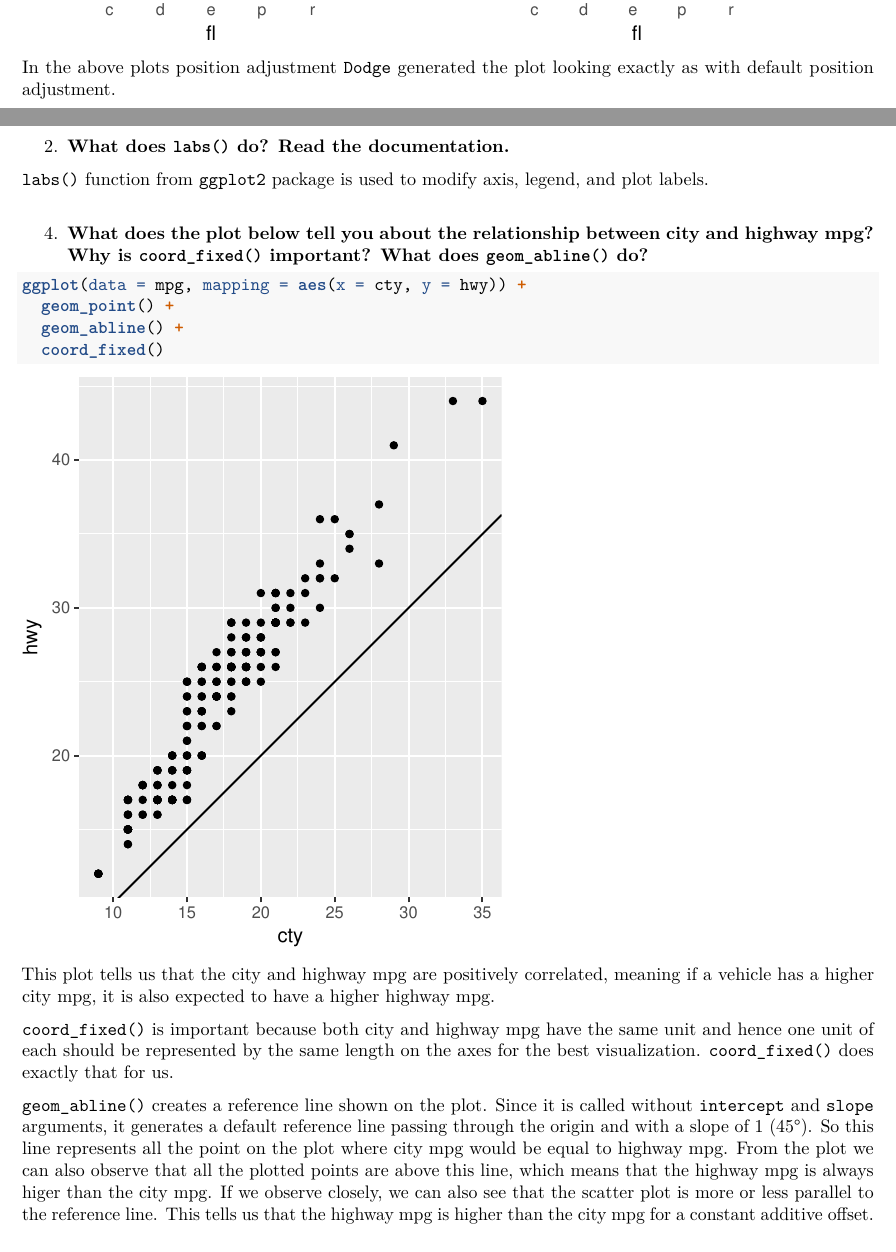
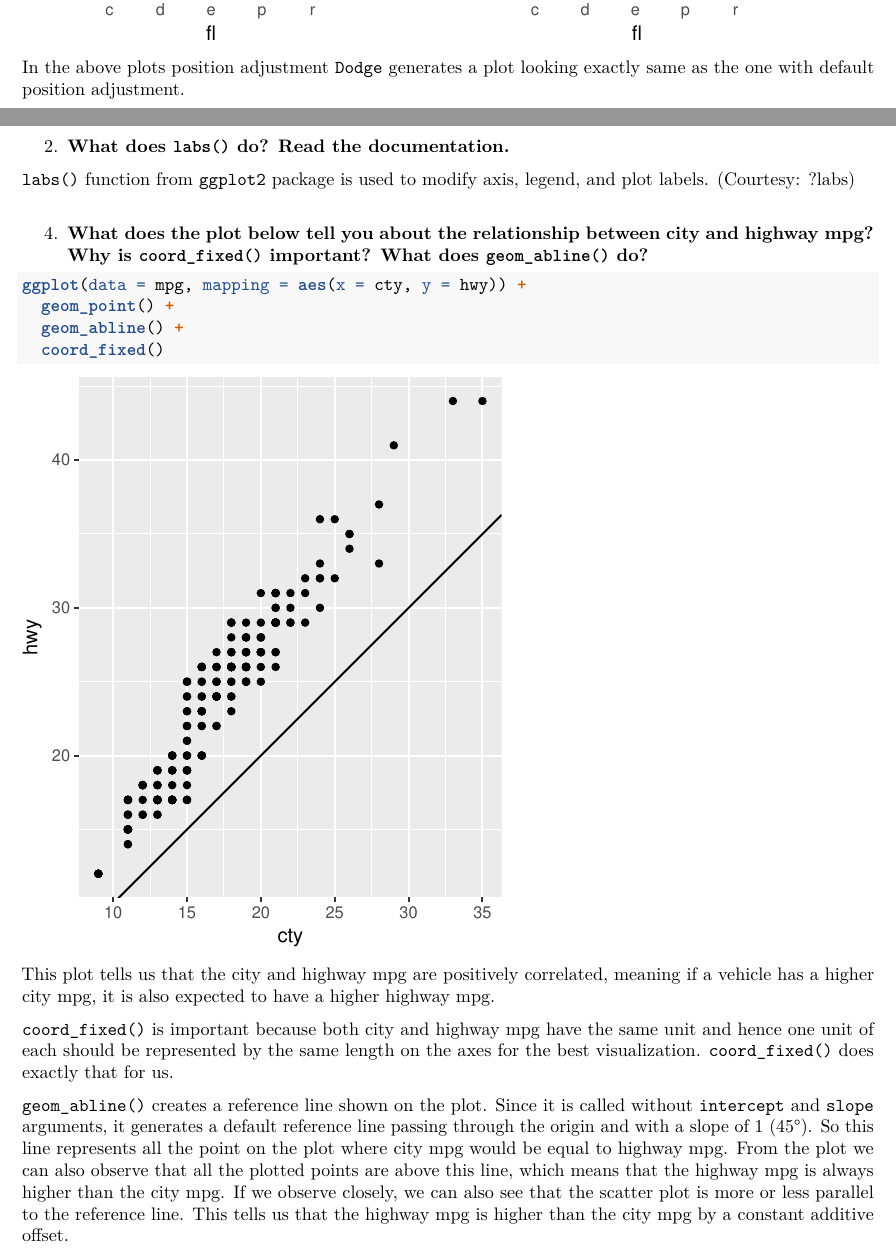
Before and after one commit to rajatmnnit/-compscix-415-2-assignments, an R Markdown document (homework_3/homework_3_jain_rajat.Rmd): two parts of pages 3 and 4 of 15, joined at a grey line, cut so that both start at the same text. The pictures show the output file homework_3/homework_3_jain_rajat.pdf that the author committed with the source.

Commit message:
homework 3 final checkin after proof reading.

````diff
--- a/homework_3/homework_3_jain_rajat.Rmd
+++ b/homework_3/homework_3_jain_rajat.Rmd
@@ -71,14 +71,14 @@ jter <- my_plot + ggtitle("Position: Jitter") +
 grid.arrange(dflt, ddge, idnt, jter, nrow = 2, ncol = 2)
 ```
 
-In the above plots position adjustment `Dodge` generated the plot looking exactly as with default position adjustment.
+In the above plots position adjustment `Dodge` generates a plot looking exactly same as the one with default position adjustment.
 \pagebreak
 
 ## Section 3.9.1 Exercises
 
 2. **What does `labs()` do? Read the documentation.**
 
-`labs()` function from `ggplot2` package is used to modify axis, legend, and plot labels.
+`labs()` function from `ggplot2` package is used to modify axis, legend, and plot labels. (Courtesy: ?labs)
 \newline
 
 4. **What does the plot below tell you about the relationship between city and highway mpg? Why is `coord_fixed()` important? What does `geom_abline()` do?**
@@ -93,7 +93,7 @@ This plot tells us that the city and highway mpg are positively correlated, mean
 
 `coord_fixed()` is important because both city and highway mpg have the same unit and hence one unit of each should be represented by the same length on the axes for the best visualization. `coord_fixed()` does exactly that for us.
 
-`geom_abline()` creates a reference line shown on the plot. Since it is called without `intercept` and `slope` arguments, it generates a default reference line passing through the origin and with a slope of 1 (45&deg;). So this line represents all the point on the plot where city mpg would be equal to highway mpg. From the plot we can also observe that all the plotted points are above this line, which means that the highway mpg is always higer than the city mpg. If we observe closely, we can also see that the scatter plot is more or less parallel to the reference line. This tells us that the highway mpg is higher than the city mpg for a constant additive offset.
+`geom_abline()` creates a reference line shown on the plot. Since it is called without `intercept` and `slope` arguments, it generates a default reference line passing through the origin and with a slope of 1 (45&deg;). So this line represents all the point on the plot where city mpg would be equal to highway mpg. From the plot we can also observe that all the plotted points are above this line, which means that the highway mpg is always higher than the city mpg. If we observe closely, we can also see that the scatter plot is more or less parallel to the reference line. This tells us that the highway mpg is higher than the city mpg by a constant additive offset.
 \newline
 
 
````
Also changed, not shown: homework_3/homework_3_jain_rajat.pdf, homework_3/homework_3_jain_rajat.Rmd (6 more changed lines).
